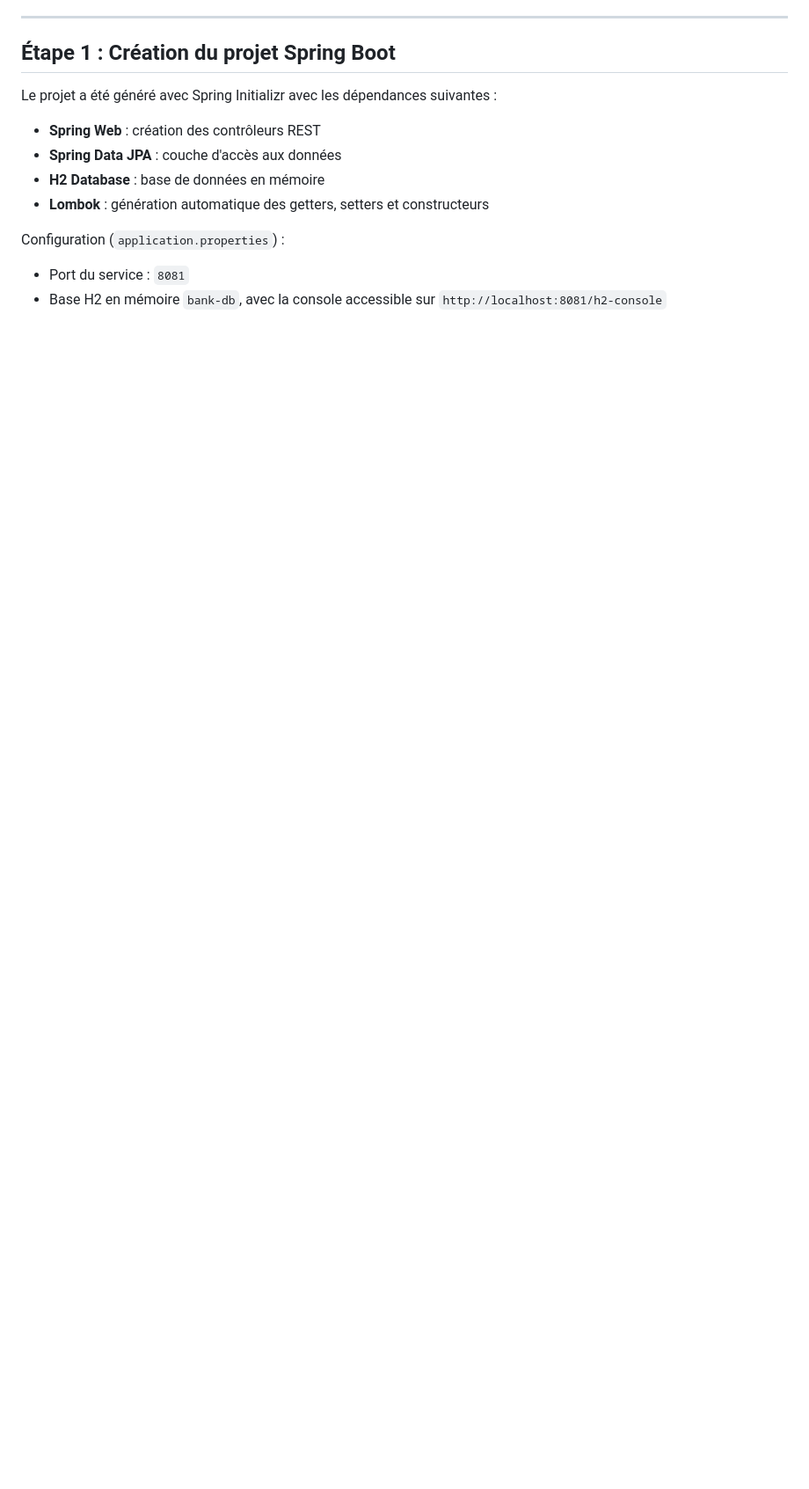
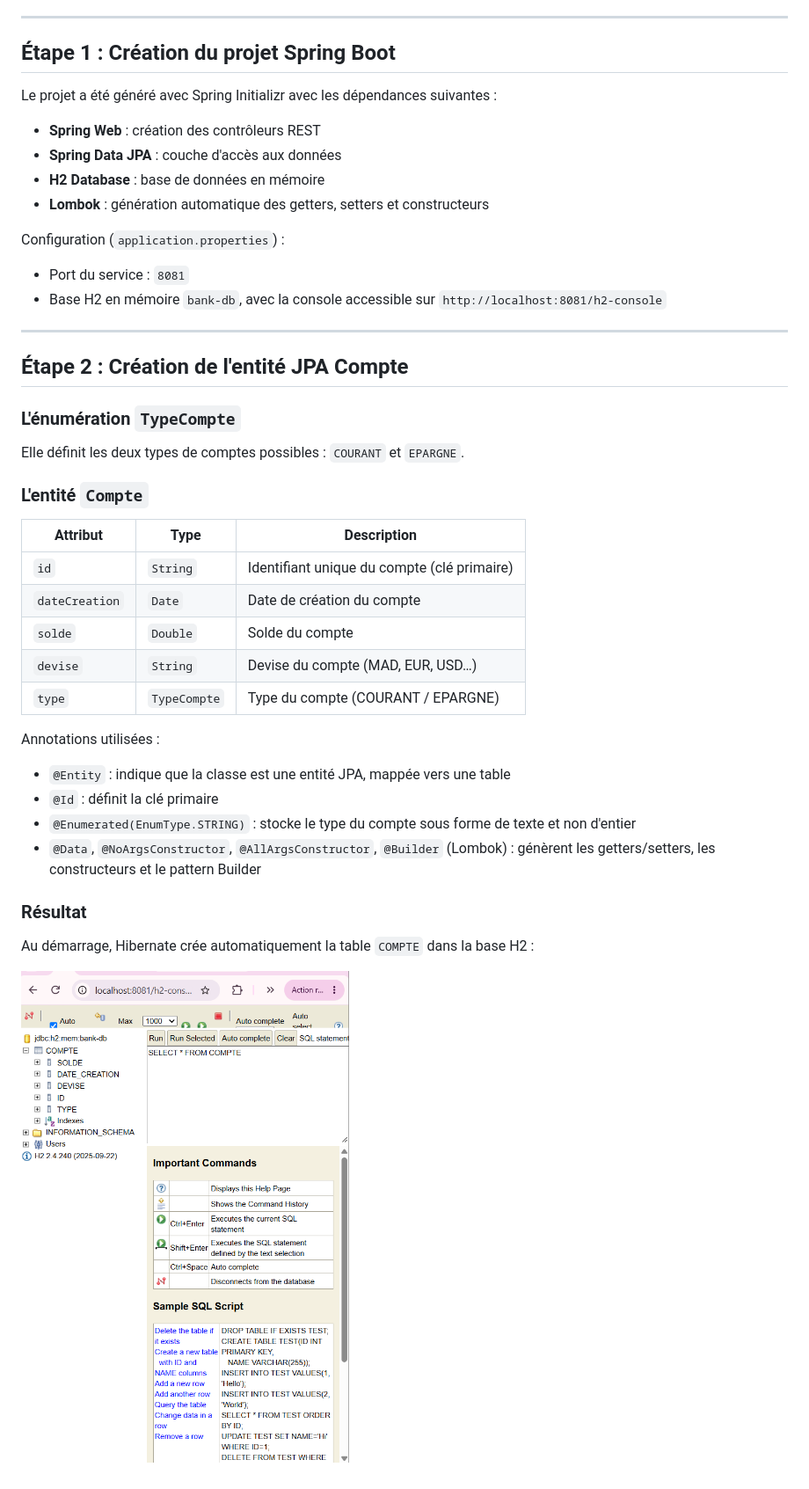
Before and after one commit to CHAIMAA73/bank-account-service, a Markdown page: README.md, the part around one of its changes. Shown at 88% size. GitHub-like rendering; pictures changed too: captures/etape2-table-compte.png (added); blank space fills up the shorter version.

Commit message:
Étape 2 : création de l'entité JPA Compte et de l'enum TypeCompte

```diff
--- a/README.md
+++ b/README.md
@@ -24,3 +43,30 @@ Le projet a été généré avec Spring Initializr avec les dépendances suivant
 Configuration (`application.properties`) :
 - Port du service : `8081`
 - Base H2 en mémoire `bank-db`, avec la console accessible sur `http://localhost:8081/h2-console`
+
+---
+
+## Étape 2 : Création de l'entité JPA Compte
+
+### L'énumération `TypeCompte`
+Elle définit les deux types de comptes possibles : `COURANT` et `EPARGNE`.
+
+### L'entité `Compte`
+| Attribut | Type | Description |
+|---|---|---|
+| `id` | `String` | Identifiant unique du compte (clé primaire) |
+| `dateCreation` | `Date` | Date de création du compte |
+| `solde` | `Double` | Solde du compte |
+| `devise` | `String` | Devise du compte (MAD, EUR, USD…) |
+| `type` | `TypeCompte` | Type du compte (COURANT / EPARGNE) |
+
+Annotations utilisées :
+- `@Entity` : indique que la classe est une entité JPA, mappée vers une table
+- `@Id` : définit la clé primaire
+- `@Enumerated(EnumType.STRING)` : stocke le type du compte sous forme de texte et non d'entier
+- `@Data`, `@NoArgsConstructor`, `@AllArgsConstructor`, `@Builder` (Lombok) : génèrent les getters/setters, les constructeurs et le pattern Builder
+
+### Résultat
+Au démarrage, Hibernate crée automatiquement la table `COMPTE` dans la base H2 :
+
+![Table COMPTE dans la console H2](captures/etape2-table-compte.png)
```
Also changed, not shown: other parts of README.md (+19 -0 lines), 2 other files.
